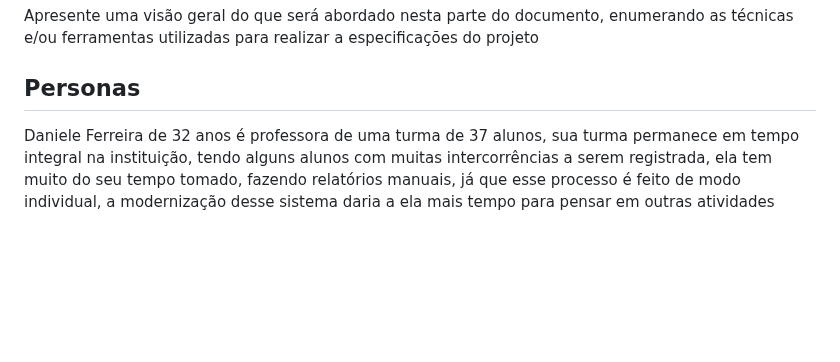
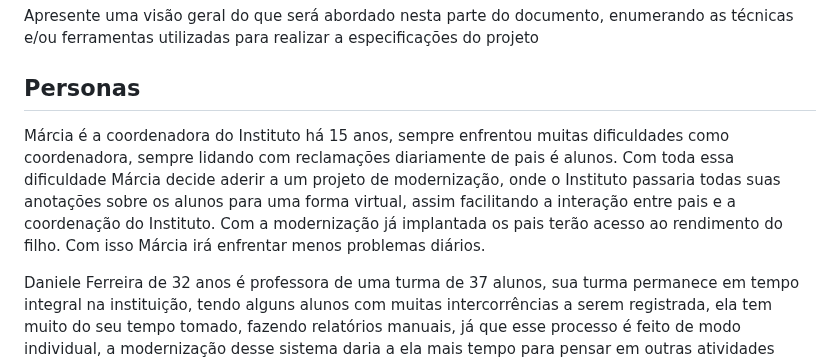
Before and after one commit to ICEI-PUC-Minas-PMV-SI/pmv-si-2024-1-pe6-t1-g2-ibi, a Markdown page: docs/contexto.md, the part around the change. Rendered like a GitHub page; blank space fills up the shorter version.

```diff
--- a/docs/contexto.md
+++ b/docs/contexto.md
@@ -29,6 +29,8 @@ Definição do problema e ideia de solução a partir da perspectiva do usuário
 Apresente uma visão geral do que será abordado nesta parte do documento, enumerando as técnicas e/ou ferramentas utilizadas para realizar a especificações do projeto
 
 ## Personas
+
+Márcia é a coordenadora do Instituto há 15 anos, sempre enfrentou muitas dificuldades como coordenadora, sempre lidando com reclamações diariamente de pais é alunos. Com toda essa dificuldade Márcia decide aderir a um projeto de modernização, onde o Instituto passaria todas suas anotações sobre os alunos para uma forma virtual, assim facilitando a interação entre pais e a coordenação do Instituto. Com a modernização já implantada os pais terão acesso ao rendimento do filho. Com isso Márcia irá enfrentar menos problemas diários.
 
 Daniele Ferreira de 32 anos é professora de uma turma de 37 alunos, sua turma permanece em tempo integral na instituição, tendo alguns alunos com muitas intercorrências a serem registrada, ela tem muito do seu tempo tomado, fazendo relatórios manuais, já que esse processo é feito de modo individual, a modernização desse sistema daria a ela mais tempo para pensar em outras atividades recreativas para sua turma.
 
```
